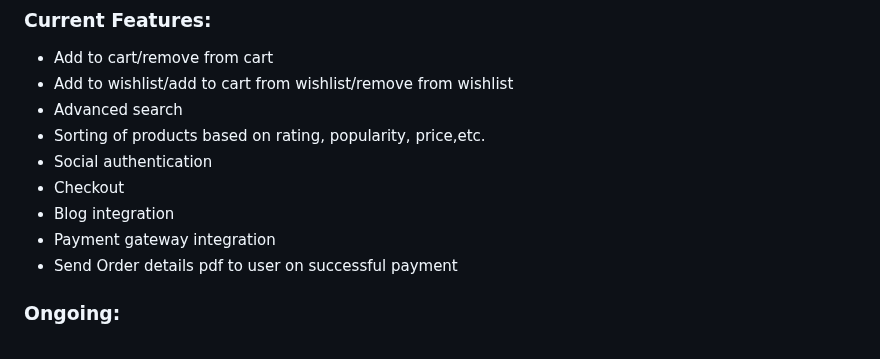
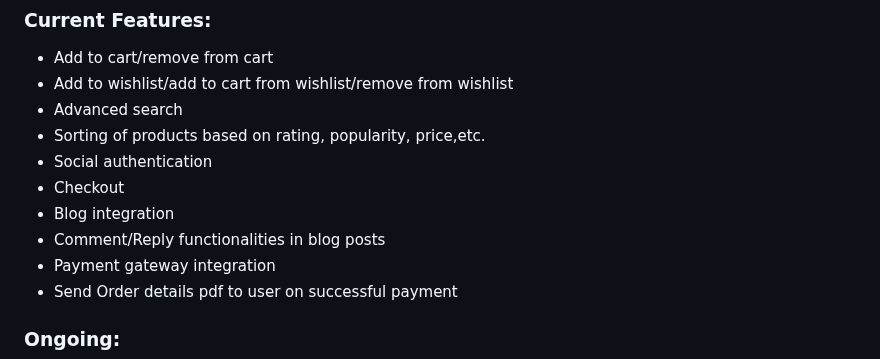
Before and after one commit to SaugatMgr/E-Commerce-Project, a Markdown page: README.md, the part around the change. Rendered like a GitHub page.

```diff
--- a/README.md
+++ b/README.md
@@ -13,6 +13,7 @@ This project is an E-Commerce platform developed using Django. It allows users t
 - Social authentication
 - Checkout
 - Blog integration
+- Comment/Reply functionalities in blog posts
 - Payment gateway integration
 - Send Order details pdf to user on successful payment
 
```
